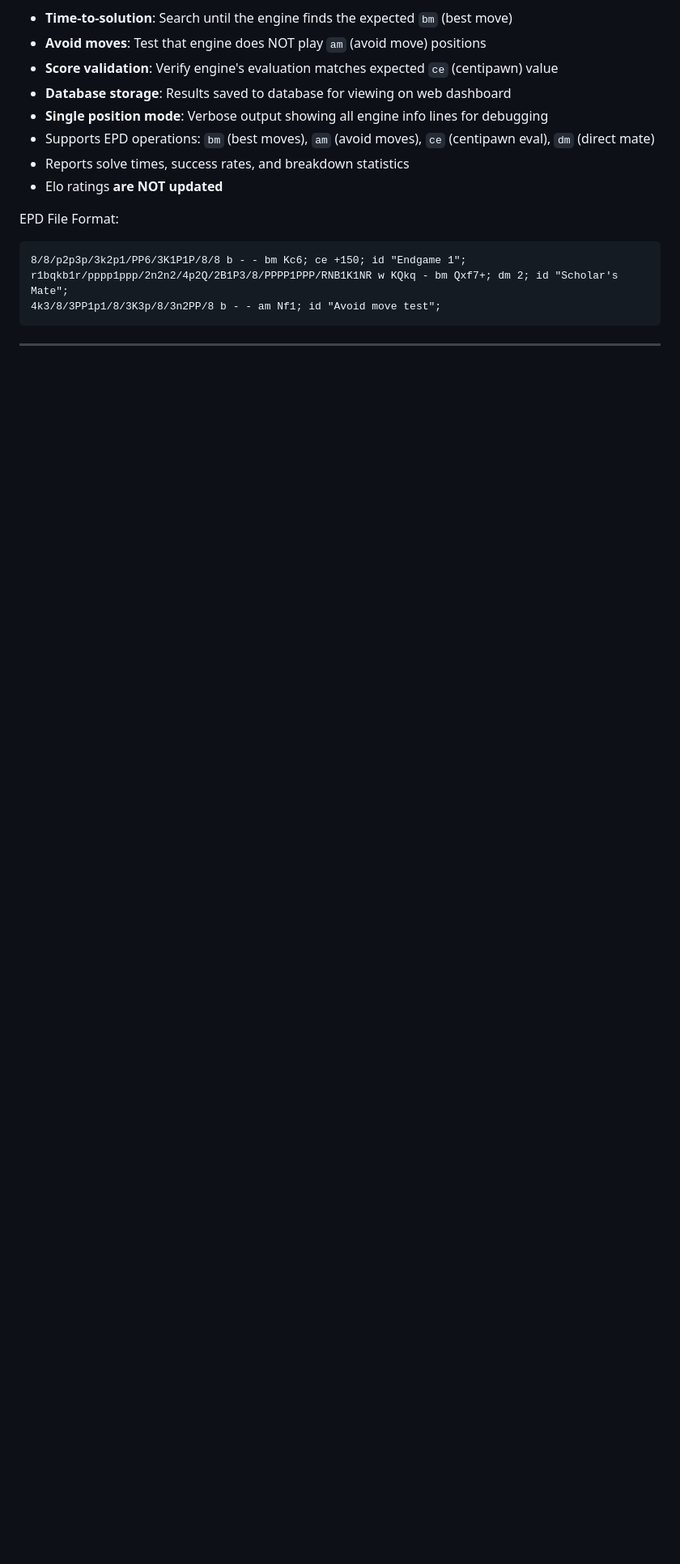
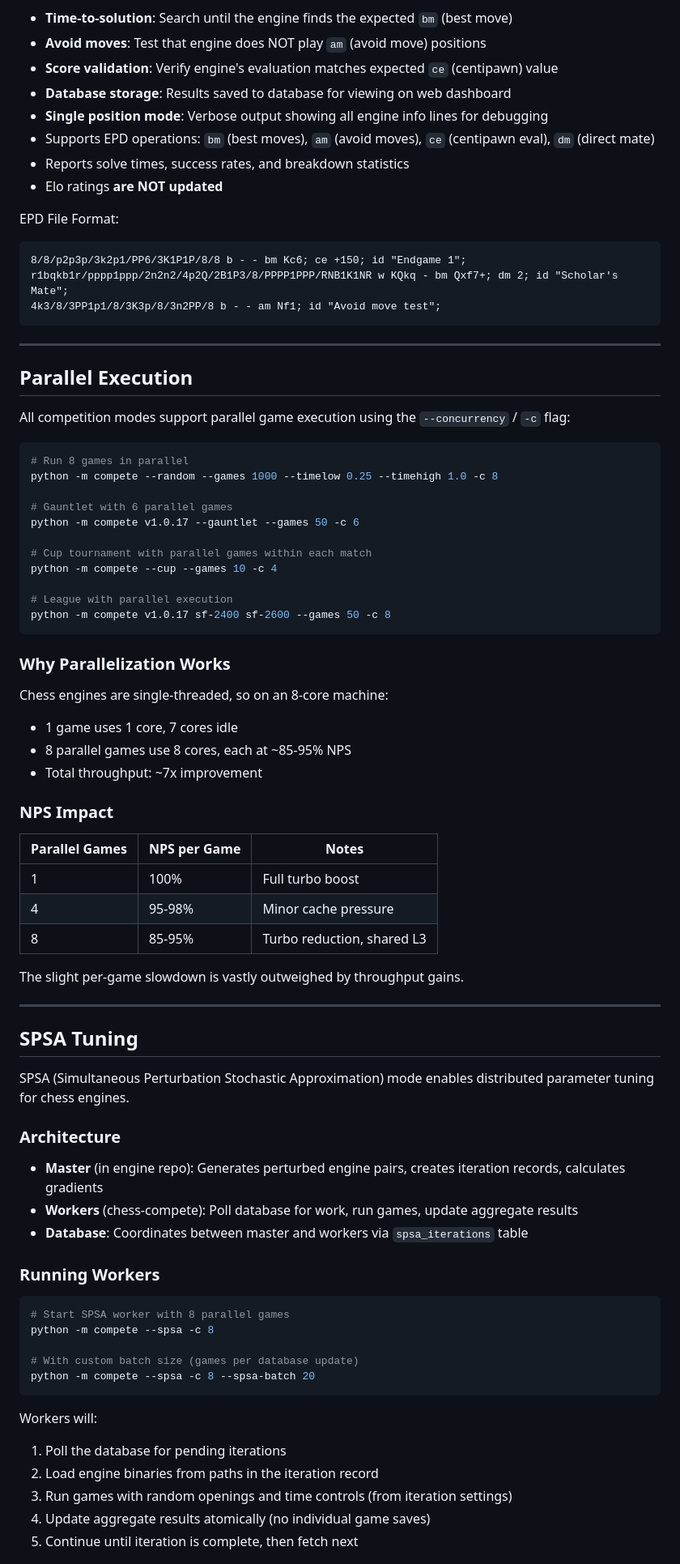
Before and after one commit to chris-moreton/chess-compete, a Markdown page: README.md, the part around one of its changes. Shown at 81% size. Rendered like a GitHub page; blank space fills up the shorter version.

````diff
--- a/README.md
+++ b/README.md
@@ -351,3 +353,67 @@ r1bqkb1r/pppp1ppp/2n2n2/4p2Q/2B1P3/8/PPPP1PPP/RNB1K1NR w KQkq - bm Qxf7+; dm 2;
 
 ---
 
+## Parallel Execution
+
+All competition modes support parallel game execution using the `--concurrency` / `-c` flag:
+
+```bash
+# Run 8 games in parallel
+python -m compete --random --games 1000 --timelow 0.25 --timehigh 1.0 -c 8
+
+# Gauntlet with 6 parallel games
+python -m compete v1.0.17 --gauntlet --games 50 -c 6
+
+# Cup tournament with parallel games within each match
+python -m compete --cup --games 10 -c 4
+
+# League with parallel execution
+python -m compete v1.0.17 sf-2400 sf-2600 --games 50 -c 8
+```
+
+### Why Parallelization Works
+
+Chess engines are single-threaded, so on an 8-core machine:
+- 1 game uses 1 core, 7 cores idle
+- 8 parallel games use 8 cores, each at ~85-95% NPS
+- Total throughput: ~7x improvement
+
+### NPS Impact
+
+| Parallel Games | NPS per Game | Notes |
+|----------------|--------------|-------|
+| 1 | 100% | Full turbo boost |
+| 4 | 95-98% | Minor cache pressure |
+| 8 | 85-95% | Turbo reduction, shared L3 |
+
+The slight per-game slowdown is vastly outweighed by throughput gains.
+
+---
+
+## SPSA Tuning
+
+SPSA (Simultaneous Perturbation Stochastic Approximation) mode enables distributed parameter tuning for chess engines.
+
+### Architecture
+
+- **Master** (in engine repo): Generates perturbed engine pairs, creates iteration records, calculates gradients
+- **Workers** (chess-compete): Poll database for work, run games, update aggregate results
+- **Database**: Coordinates between master and workers via `spsa_iterations` table
+
+### Running Workers
+
+```bash
+# Start SPSA worker with 8 parallel games
+python -m compete --spsa -c 8
+
+# With custom batch size (games per database update)
+python -m compete --spsa -c 8 --spsa-batch 20
+```
+
+Workers will:
+1. Poll the database for pending iterations
+2. Load engine binaries from paths in the iteration record
+3. Run games with random openings and time controls (from iteration settings)
+4. Update aggregate results atomically (no individual game saves)
+5. Continue until iteration is complete, then fetch next
+
````
Also changed, not shown: other parts of README.md (+63 -6 lines).
